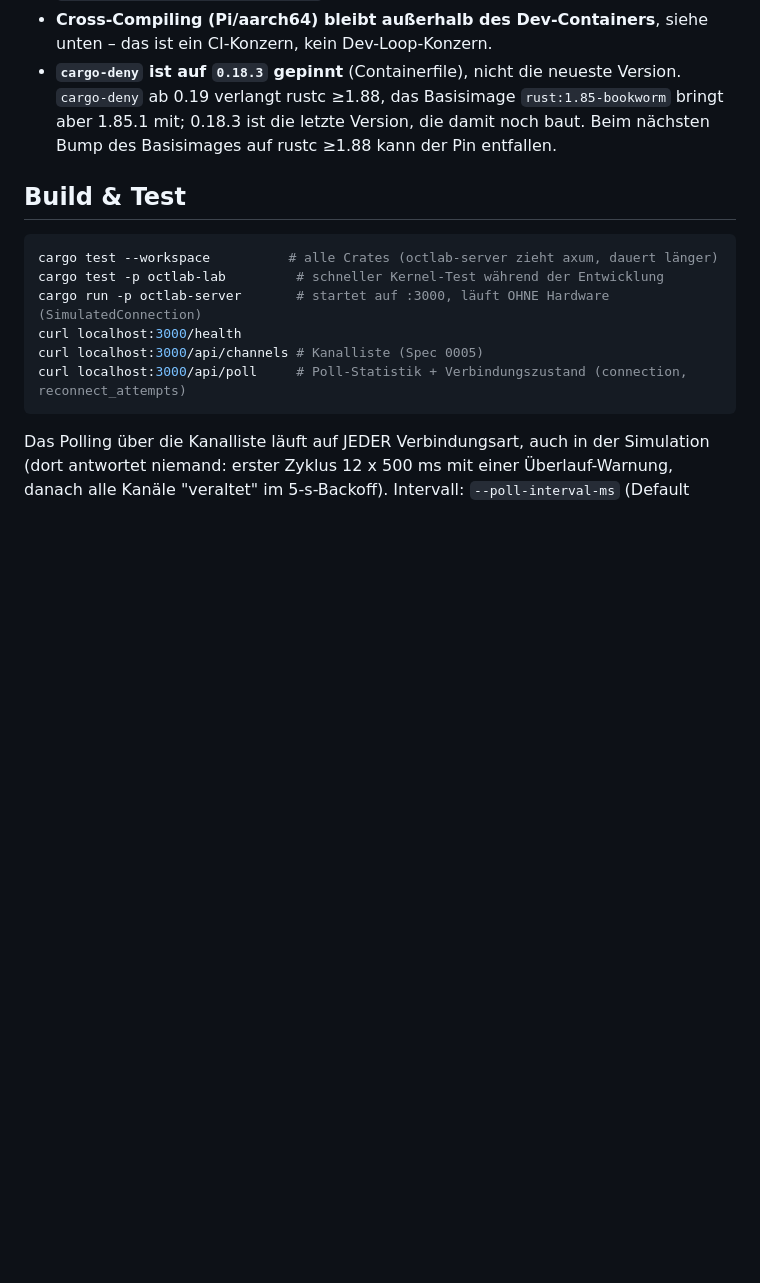
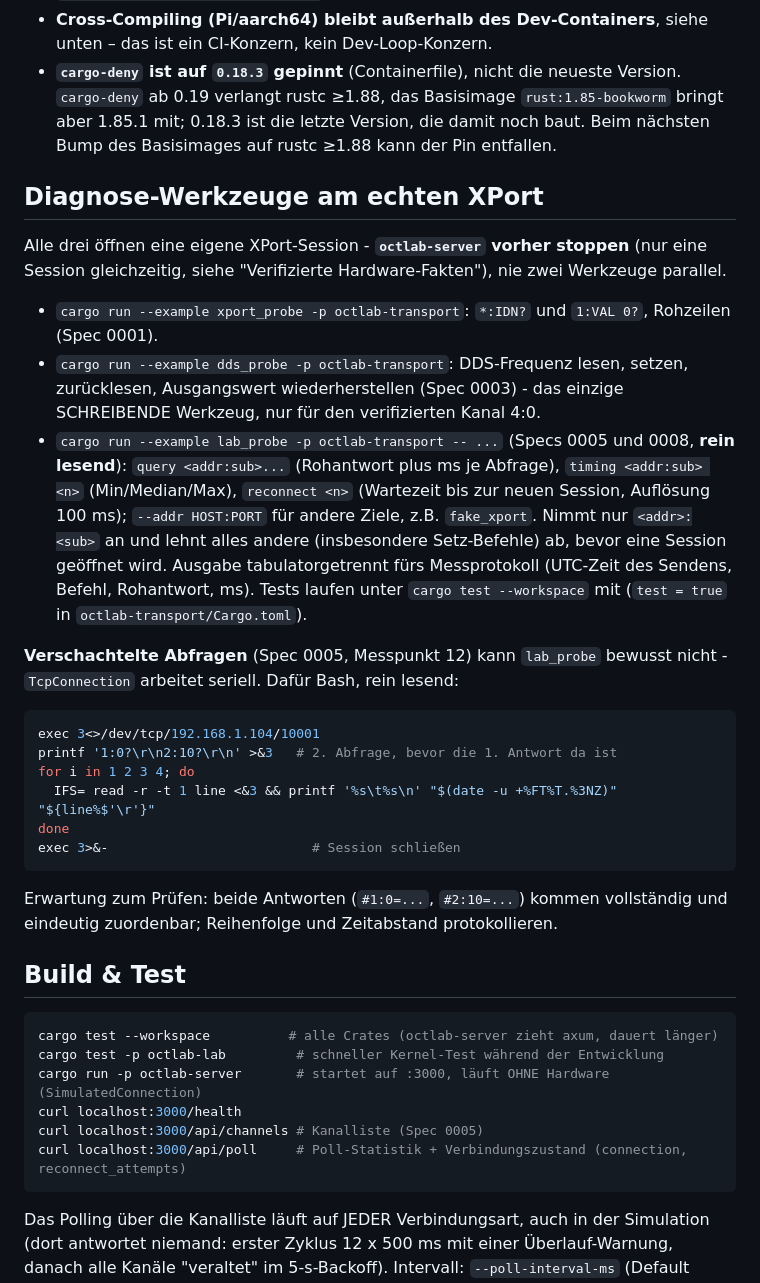
Before and after one commit to ingo181/optobusctlab, a Markdown page: CLAUDE.md, the part around the change. Drawn GitHub-style; blank space fills up the shorter version.

Commit message:
CLAUDE.md: section on XPort diagnostic tools, interleaved-query template
New section "Diagnose-Werkzeuge am echten XPort": xport_probe,
dds_probe (the only writing tool, verified channel 4:0 only) and the
new read-only lab_probe (query/timing/reconnect, rejects anything but
<addr>:<sub> before opening a session); stop octlab-server first, never
two tools at once. Bash template for interleaved queries (spec 0005,
lab point 12), which lab_probe deliberately cannot do since
TcpConnection is serial - tried against fake_xport: both answers arrive
complete and attributable.

Co-Authored-By: Claude Opus 5.5 <noreply@anthropic.com>

````diff
--- a/CLAUDE.md
+++ b/CLAUDE.md
@@ -498,6 +498,44 @@ esdm lint domain.esdm.yaml
   letzte Version, die damit noch baut. Beim nächsten Bump des Basisimages
   auf rustc ≥1.88 kann der Pin entfallen.
 
+## Diagnose-Werkzeuge am echten XPort
+
+Alle drei öffnen eine eigene XPort-Session - **`octlab-server` vorher
+stoppen** (nur eine Session gleichzeitig, siehe "Verifizierte
+Hardware-Fakten"), nie zwei Werkzeuge parallel.
+
+- `cargo run --example xport_probe -p octlab-transport`: `*:IDN?` und
+  `1:VAL 0?`, Rohzeilen (Spec 0001).
+- `cargo run --example dds_probe -p octlab-transport`: DDS-Frequenz lesen,
+  setzen, zurücklesen, Ausgangswert wiederherstellen (Spec 0003) - das
+  einzige SCHREIBENDE Werkzeug, nur für den verifizierten Kanal 4:0.
+- `cargo run --example lab_probe -p octlab-transport -- ...` (Specs 0005
+  und 0008, **rein lesend**): `query <addr:sub>...` (Rohantwort plus ms je
+  Abfrage), `timing <addr:sub> <n>` (Min/Median/Max), `reconnect <n>`
+  (Wartezeit bis zur neuen Session, Auflösung 100 ms); `--addr HOST:PORT`
+  für andere Ziele, z.B. `fake_xport`. Nimmt nur `<addr>:<sub>` an und
+  lehnt alles andere (insbesondere Setz-Befehle) ab, bevor eine Session
+  geöffnet wird. Ausgabe tabulatorgetrennt fürs Messprotokoll (UTC-Zeit
+  des Sendens, Befehl, Rohantwort, ms). Tests laufen unter `cargo test
+  --workspace` mit (`test = true` in `octlab-transport/Cargo.toml`).
+
+**Verschachtelte Abfragen** (Spec 0005, Messpunkt 12) kann `lab_probe`
+bewusst nicht - `TcpConnection` arbeitet seriell. Dafür Bash, rein
+lesend:
+
+```bash
+exec 3<>/dev/tcp/192.168.1.104/10001
+printf '1:0?\r\n2:10?\r\n' >&3   # 2. Abfrage, bevor die 1. Antwort da ist
+for i in 1 2 3 4; do
+  IFS= read -r -t 1 line <&3 && printf '%s\t%s\n' "$(date -u +%FT%T.%3NZ)" "${line%$'\r'}"
+done
+exec 3>&-                          # Session schließen
+```
+
+Erwartung zum Prüfen: beide Antworten (`#1:0=...`, `#2:10=...`) kommen
+vollständig und eindeutig zuordenbar; Reihenfolge und Zeitabstand
+protokollieren.
+
 ## Build & Test
 
 ```bash
````
